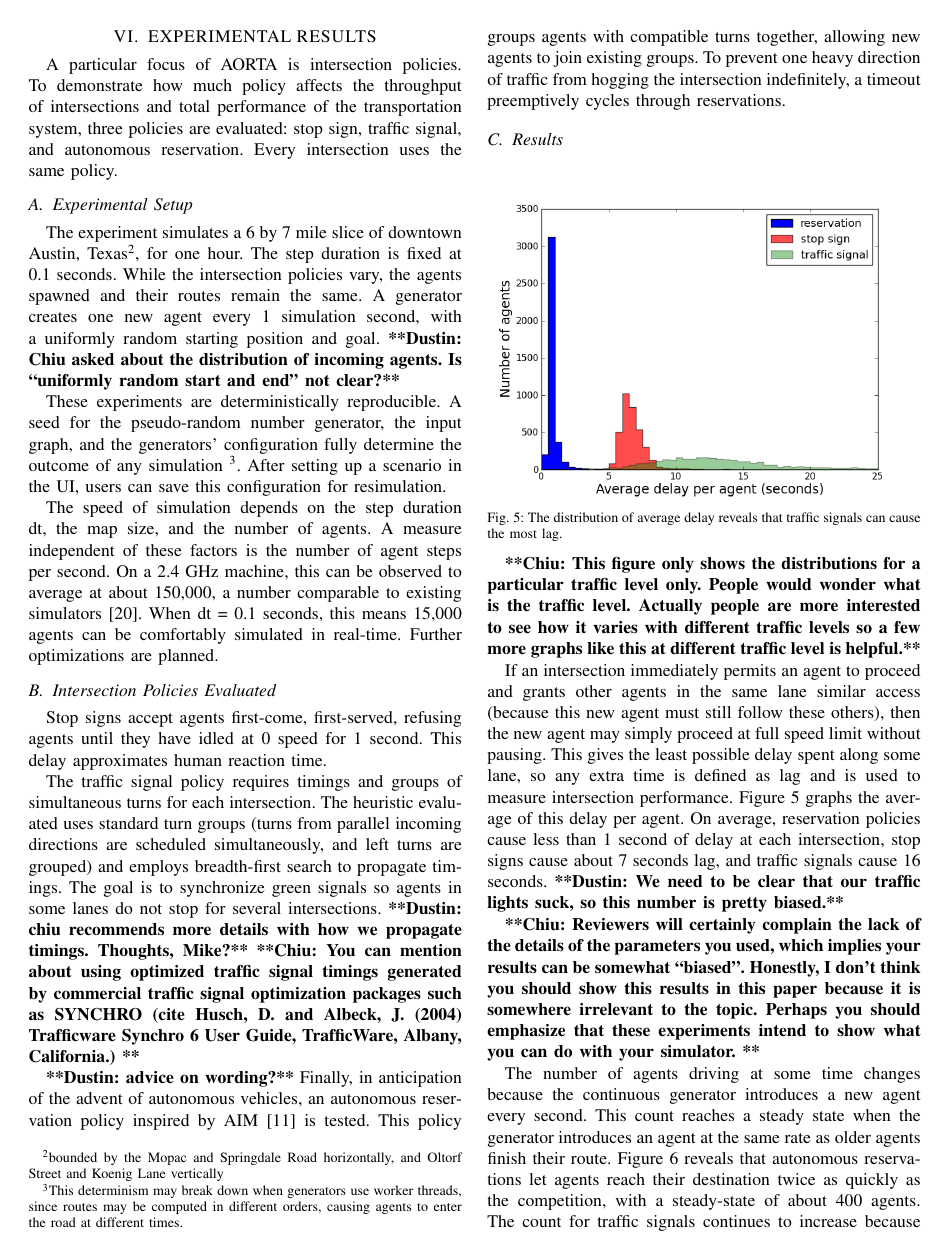
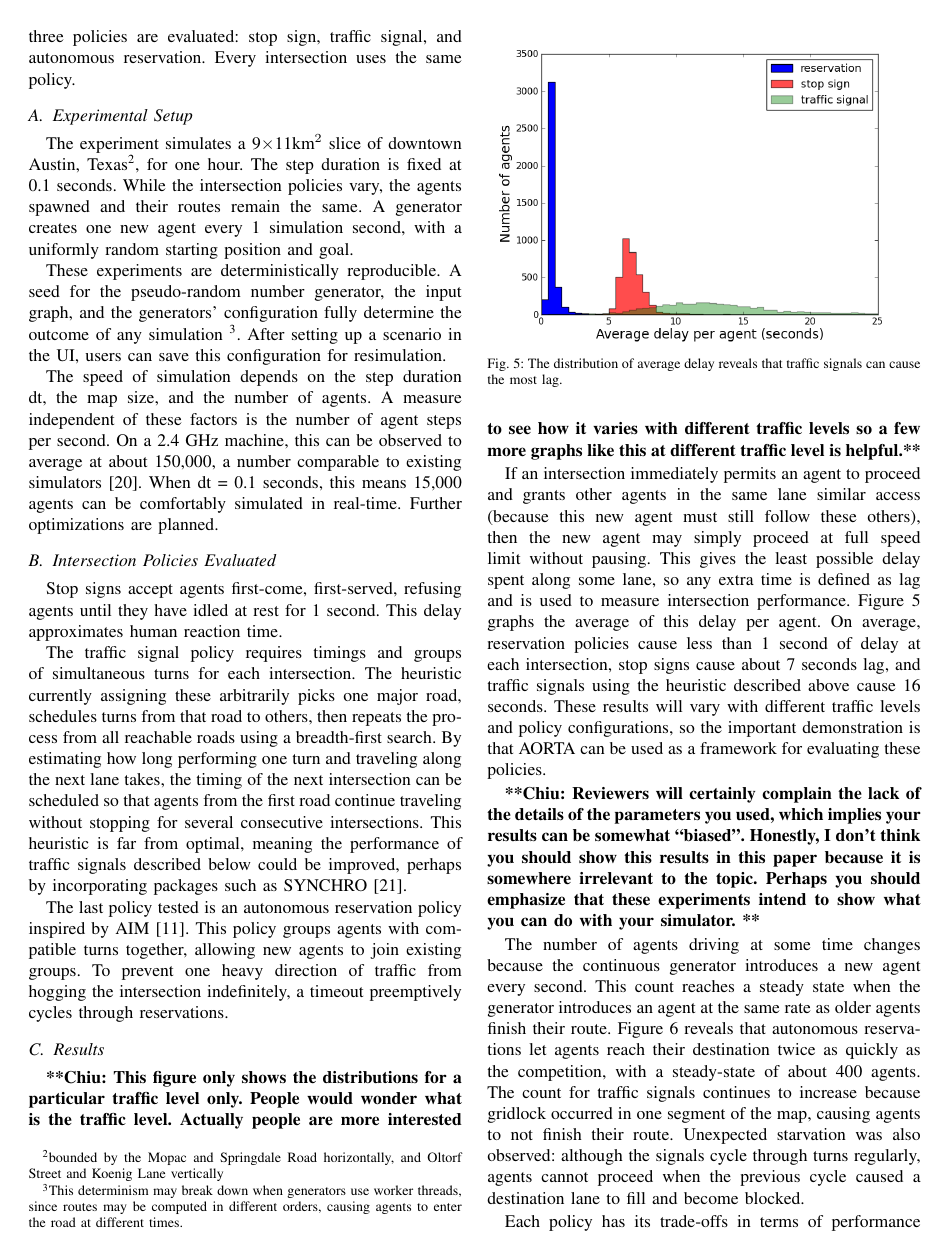
Before and after one commit to ovunctuzel/road-rage, a LaTeX paper (papers/itsc_2012/final.tex): page 5 of 7. Compiled offline with pdfLaTeX.

Commit message:
misc tweaks

```diff
--- a/papers/itsc_2012/final.tex
+++ b/papers/itsc_2012/final.tex
@@ -500,21 +489,19 @@ avoid congestion.
 \section{EXPERIMENTAL RESULTS}
 \label{sec:results}
 
-A particular focus of AORTA is intersection policies. To demonstrate how much
+A particular focus of AORTA is intersection policies. To demonstrate how
 policy affects the throughput of intersections and total performance of the
 transportation system, three policies are evaluated: stop sign, traffic signal,
 and autonomous reservation. Every intersection uses the same policy.
 
 \subsection{Experimental Setup}
 
-The experiment simulates a 6 by 7 mile slice of downtown Austin,
+The experiment simulates a 9$\times$11km$^{2}$ slice of downtown Austin,
 Texas\footnote{bounded by the Mopac and Springdale Road horizontally, and Oltorf
 Street and Koenig Lane vertically}, for one hour. The step duration is fixed at
 0.1 seconds. While the intersection policies vary, the agents spawned and their
 routes remain the same. A generator creates one new agent every 1 simulation
 second, with a uniformly random starting position and goal.
-\commentd{Chiu asked about the distribution of incoming agents. Is ``uniformly
-random start and end'' not clear?}
 
 These experiments are deterministically reproducible. A seed for the
 pseudo-random number generator, the input graph, and the generators'
@@ -534,28 +521,24 @@ real-time. Further optimizations are planned.
 \subsection{Intersection Policies Evaluated}
 
 Stop signs accept agents first-come, first-served, refusing agents until they
-have idled at 0 speed for 1 second. This delay approximates human reaction time.
+have idled at rest for 1 second. This delay approximates human reaction time.
 
 The traffic signal policy requires timings and groups of simultaneous turns for
-each intersection. The heuristic evaluated uses standard turn groups (turns from
-parallel incoming directions are scheduled simultaneously, and left turns are
-grouped) and employs breadth-first search to propagate timings. The goal is to
-synchronize green signals so agents in some lanes do not stop for several
-intersections.
-\commentd{chiu recommends more details with how we propagate timings. Thoughts,
-Mike?}
-\commentc{You can mention about using optimized traffic signal timings generated
-  by commercial traffic signal optimization packages such as SYNCHRO (cite
-  Husch, D. and Albeck, J. (2004) Trafficware Synchro 6 User Guide, TrafficWare,
-  Albany, California.)
-}
+each intersection. The heuristic currently assigning these arbitrarily picks one
+major road, schedules turns from that road to others, then repeats the process
+from all reachable roads using a breadth-first search. By estimating how long
+performing one turn and traveling along the next lane takes, the timing of the
+next intersection can be scheduled so that agents from the first road continue
+traveling without stopping for several consecutive intersections. This heuristic
+is far from optimal, meaning the performance of traffic signals described below
+could be improved, perhaps by incorporating packages such as SYNCHRO
+\cite{synchro}.
 
-\commentd{advice on wording?}
-Finally, in anticipation of the advent of autonomous vehicles, an autonomous
-reservation policy inspired by AIM \cite{JAIR08-dresner} is tested. This policy
-groups agents with compatible turns together, allowing new agents to join
-existing groups. To prevent one heavy direction of traffic from hogging the
-intersection indefinitely, a timeout preemptively cycles through reservations.
+The last policy tested is an autonomous reservation policy inspired by AIM
+\cite{JAIR08-dresner}. This policy groups agents with compatible turns together,
+allowing new agents to join existing groups. To prevent one heavy direction of
+traffic from hogging the intersection indefinitely, a timeout preemptively
+cycles through reservations.
 
 \subsection{Results}
 
@@ -579,9 +562,10 @@ pausing. This gives the least possible delay spent along some lane, so any extra
 time is defined as lag and is used to measure intersection performance. Figure
 \ref{fig:avg_lag} graphs the average of this delay per agent. On average,
 reservation policies cause less than 1 second of delay at each intersection,
-stop signs cause about 7 seconds lag, and traffic signals cause 16 seconds.
-\commentd{We need to be clear that our traffic lights suck, so this number is
-pretty biased.}
+stop signs cause about 7 seconds lag, and traffic signals using the heuristic
+described above cause 16 seconds. These results will vary with different
+traffic levels and policy configurations, so the important demonstration is that
+AORTA can be used as a framework for evaluating these policies.
 
 \commentc{Reviewers will certainly complain the lack of the details of the
   parameters you used, which implies your results can be somewhat ``biased''.
```
Also changed, not shown: papers/itsc_2012/root.bib (+8 -0 lines), papers/itsc_2012/final.tex (33 more changed lines), 1 other file.
